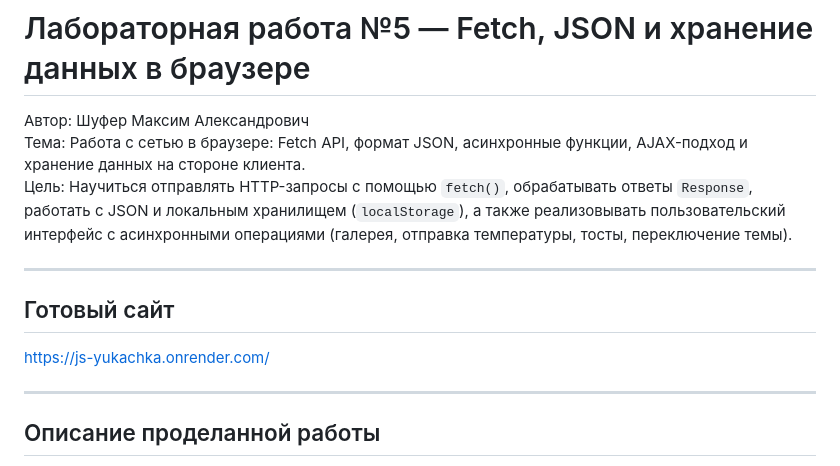
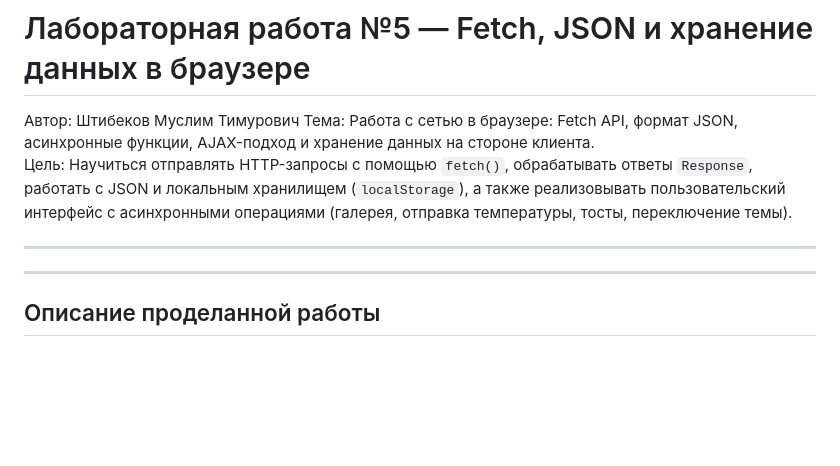
Before and after one commit to Shtibekov1/LAB-SHTIBEKOVV, a Markdown page: shtibekov/lab5/README.MD, the part around the change. GitHub-like rendering; blank space fills up the shorter version.

```diff
--- a/shtibekov/lab5/README.MD
+++ b/shtibekov/lab5/README.MD
@@ -1,13 +1,11 @@
 # Лабораторная работа №5 — Fetch, JSON и хранение данных в браузере
 
-Автор: Шуфер Максим Александрович
+Автор: Штибеков Муслим Тимурович
 Тема: Работа с сетью в браузере: Fetch API, формат JSON, асинхронные функции, AJAX-подход и хранение данных на стороне клиента.
 Цель: Научиться отправлять HTTP-запросы с помощью `fetch()`, обрабатывать ответы `Response`, работать с JSON и локальным хранилищем (`localStorage`), а также реализовывать пользовательский интерфейс с асинхронными операциями (галерея, отправка температуры, тосты, переключение темы).
 
 ---
 
-## Готовый сайт
-https://js-yukachka.onrender.com/
 
 ---
 
```
